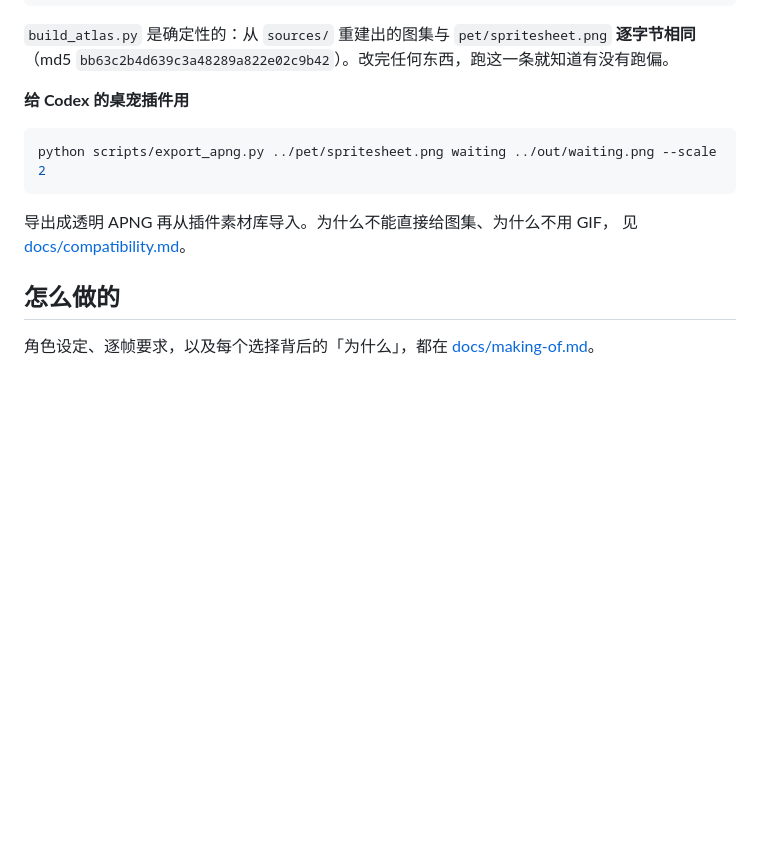
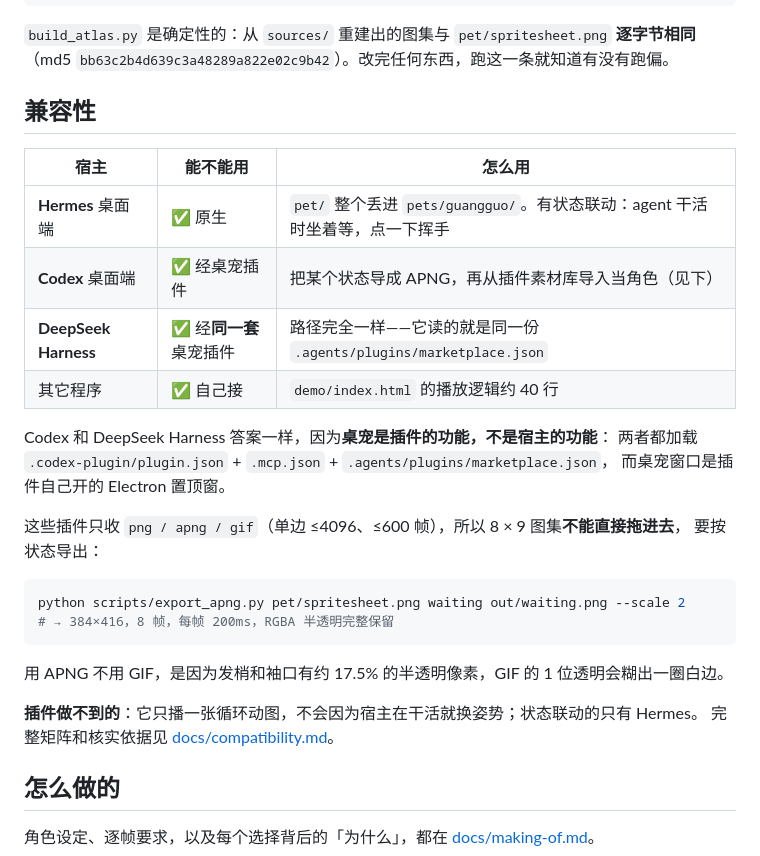
Before and after one commit to Kingherod/guangguo-sprite, a Markdown page: README.zh-CN.md, the part around the change. Drawn GitHub-style; blank space fills up the shorter version.

````diff
--- a/README.zh-CN.md
+++ b/README.zh-CN.md
@@ -63,14 +63,31 @@ python verify_atlas.py ../out/spritesheet.png ../out/row
 `build_atlas.py` 是确定性的：从 `sources/` 重建出的图集与 `pet/spritesheet.png`
 **逐字节相同**（md5 `bb63c2b4d639c3a48289a822e02c9b42`）。改完任何东西，跑这一条就知道有没有跑偏。
 
-**给 Codex 的桌宠插件用**
+## 兼容性
+
+| 宿主 | 能不能用 | 怎么用 |
+|---|---|---|
+| **Hermes** 桌面端 | ✅ 原生 | `pet/` 整个丢进 `pets/guangguo/`。有状态联动：agent 干活时坐着等，点一下挥手 |
+| **Codex** 桌面端 | ✅ 经桌宠插件 | 把某个状态导成 APNG，再从插件素材库导入当角色（见下） |
+| **DeepSeek Harness** | ✅ 经**同一套**桌宠插件 | 路径完全一样——它读的就是同一份 `.agents/plugins/marketplace.json` |
+| 其它程序 | ✅ 自己接 | `demo/index.html` 的播放逻辑约 40 行 |
+
+Codex 和 DeepSeek Harness 答案一样，因为**桌宠是插件的功能，不是宿主的功能**：
+两者都加载 `.codex-plugin/plugin.json` + `.mcp.json` + `.agents/plugins/marketplace.json`，
+而桌宠窗口是插件自己开的 Electron 置顶窗。
+
+这些插件只收 `png / apng / gif`（单边 ≤4096、≤600 帧），所以 8 × 9 图集**不能直接拖进去**，
+要按状态导出：
 
 ```bash
-python scripts/export_apng.py ../pet/spritesheet.png waiting ../out/waiting.png --scale 2
+python scripts/export_apng.py pet/spritesheet.png waiting out/waiting.png --scale 2
+# → 384×416，8 帧，每帧 200ms，RGBA 半透明完整保留
 ```
 
-导出成透明 APNG 再从插件素材库导入。为什么不能直接给图集、为什么不用 GIF，
-见 [docs/compatibility.md](docs/compatibility.md)。
+用 APNG 不用 GIF，是因为发梢和袖口有约 17.5% 的半透明像素，GIF 的 1 位透明会糊出一圈白边。
+
+**插件做不到的**：它只播一张循环动图，不会因为宿主在干活就换姿势；状态联动的只有 Hermes。
+完整矩阵和核实依据见 [docs/compatibility.md](docs/compatibility.md)。
 
 ## 怎么做的
 
````
Also changed, not shown: README.md (+27 -0 lines).
